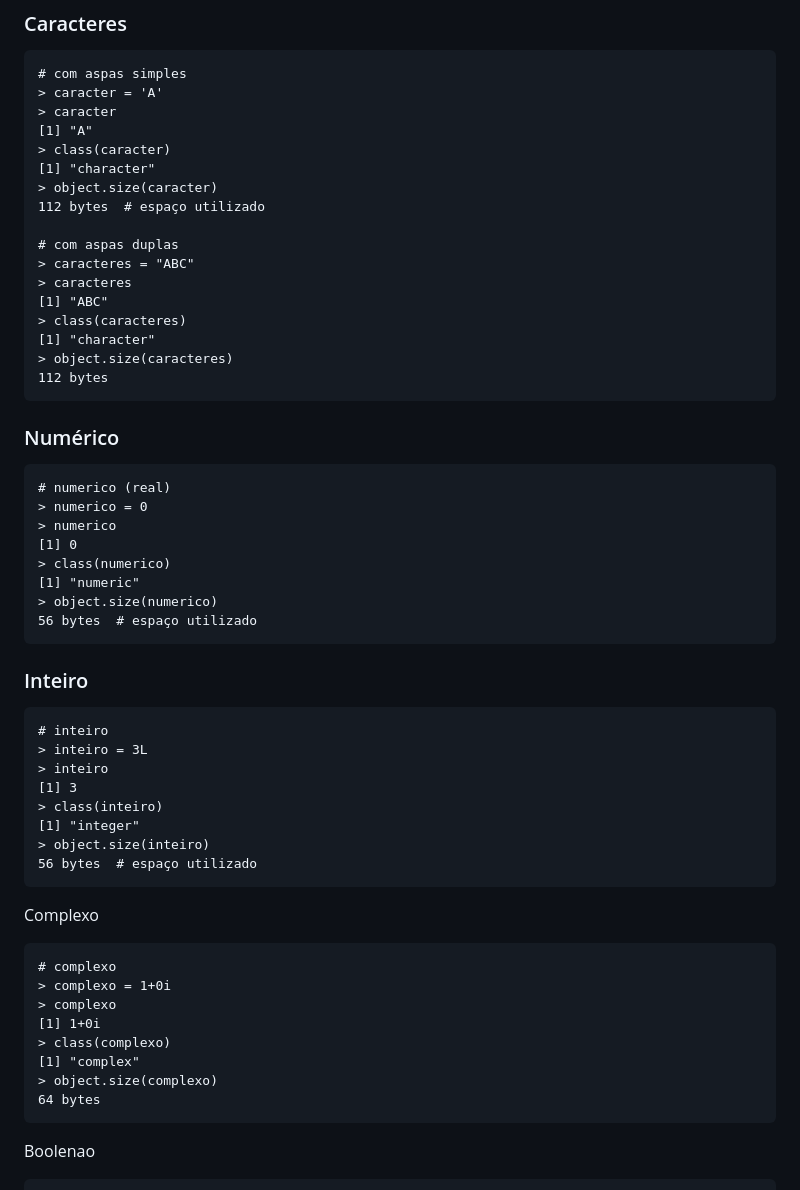
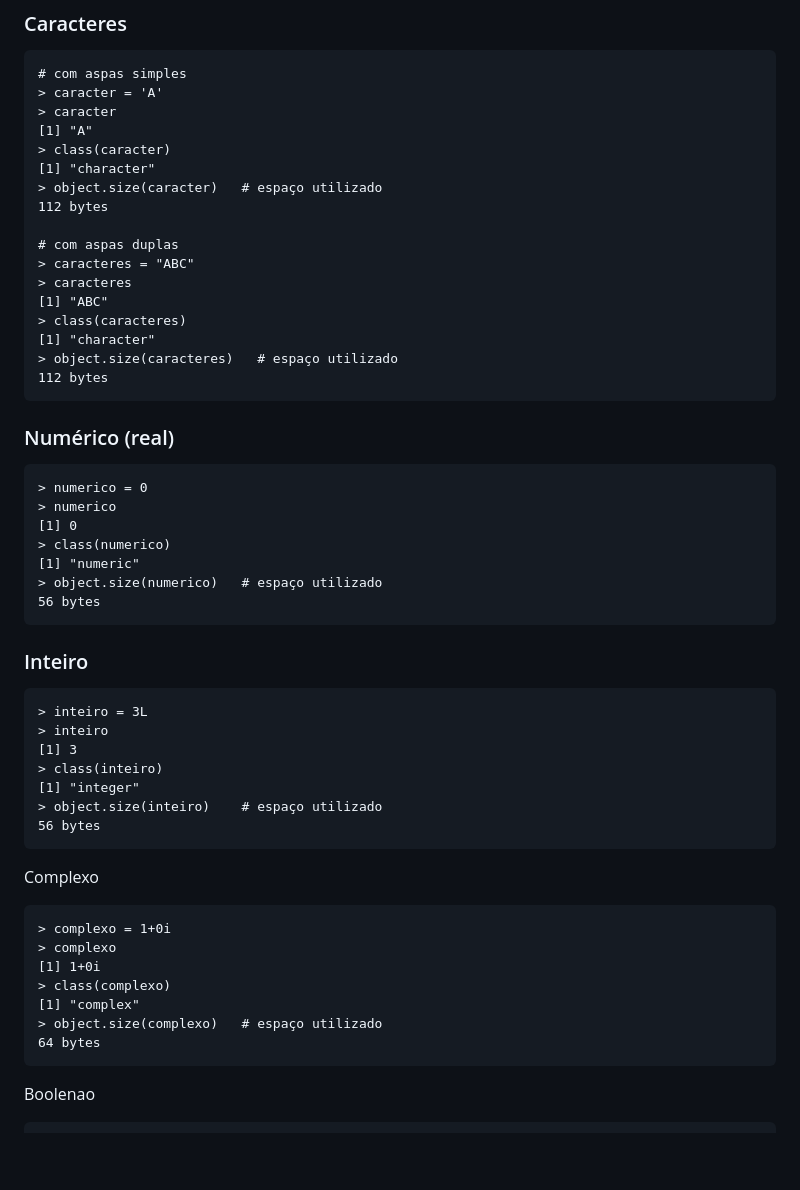
Before and after one commit to fduarte79/r, a Markdown page: conteudos/introducao/objetos.md, the part around the change. Rendered like a GitHub page; blank space fills up the shorter version.

````diff
--- a/conteudos/introducao/objetos.md
+++ b/conteudos/introducao/objetos.md
@@ -14,8 +14,8 @@
 [1] "A"
 > class(caracter)
 [1] "character"
-> object.size(caracter)
-112 bytes  # espaço utilizado
+> object.size(caracter)   # espaço utilizado
+112 bytes
 
 # com aspas duplas
 > caracteres = "ABC"
@@ -23,40 +23,37 @@
 [1] "ABC"
 > class(caracteres)
 [1] "character"
-> object.size(caracteres)
+> object.size(caracteres)   # espaço utilizado
 112 bytes
 ```
-### Numérico
+### Numérico (real)
 ```
-# numerico (real)
 > numerico = 0
 > numerico
 [1] 0
 > class(numerico)
 [1] "numeric"
-> object.size(numerico)
-56 bytes  # espaço utilizado
+> object.size(numerico)   # espaço utilizado
+56 bytes
 ```
 ### Inteiro
 ```
-# inteiro
 > inteiro = 3L
 > inteiro
 [1] 3
 > class(inteiro)
 [1] "integer"
-> object.size(inteiro)
-56 bytes  # espaço utilizado
+> object.size(inteiro)    # espaço utilizado
+56 bytes
 ```
 Complexo
 ```
-# complexo
 > complexo = 1+0i
 > complexo
 [1] 1+0i
 > class(complexo)
 [1] "complex"
-> object.size(complexo)
+> object.size(complexo)   # espaço utilizado
 64 bytes
 ```
 Boolenao
````
